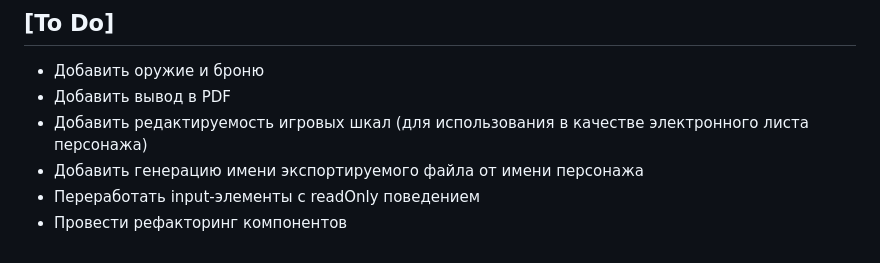
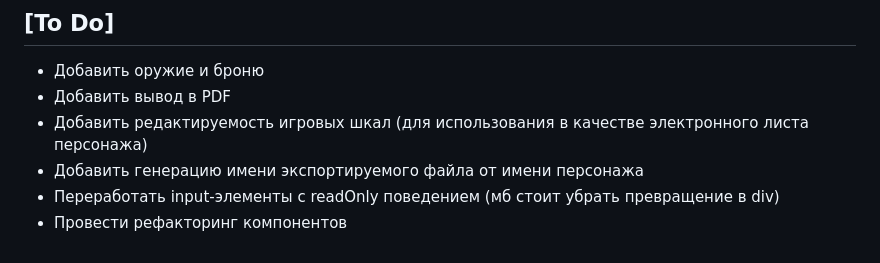
Before and after one commit to DarkArkLord/WoDCharSheet, a Markdown page: CHANGELOG.md, the part around the change. Rendered like a GitHub page.

Commit message:
Upd changelog

```diff
--- a/CHANGELOG.md
+++ b/CHANGELOG.md
@@ -76,5 +76,5 @@
 - Добавить вывод в PDF
 - Добавить редактируемость игровых шкал (для использования в качестве электронного листа персонажа)
 - Добавить генерацию имени экспортируемого файла от имени персонажа
-- Переработать input-элементы с readOnly поведением
+- Переработать input-элементы с readOnly поведением (мб стоит убрать превращение в div)
 - Провести рефакторинг компонентов
```
